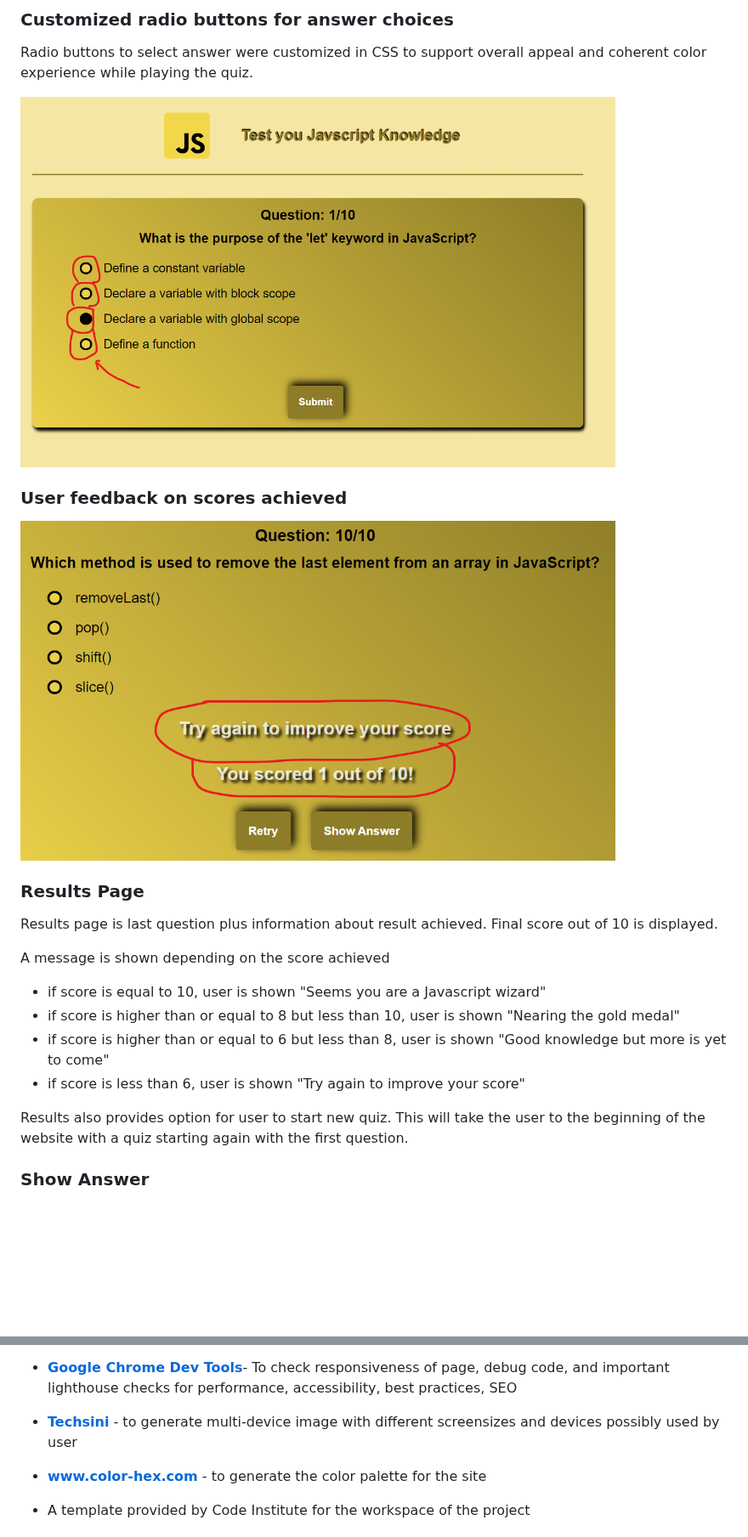
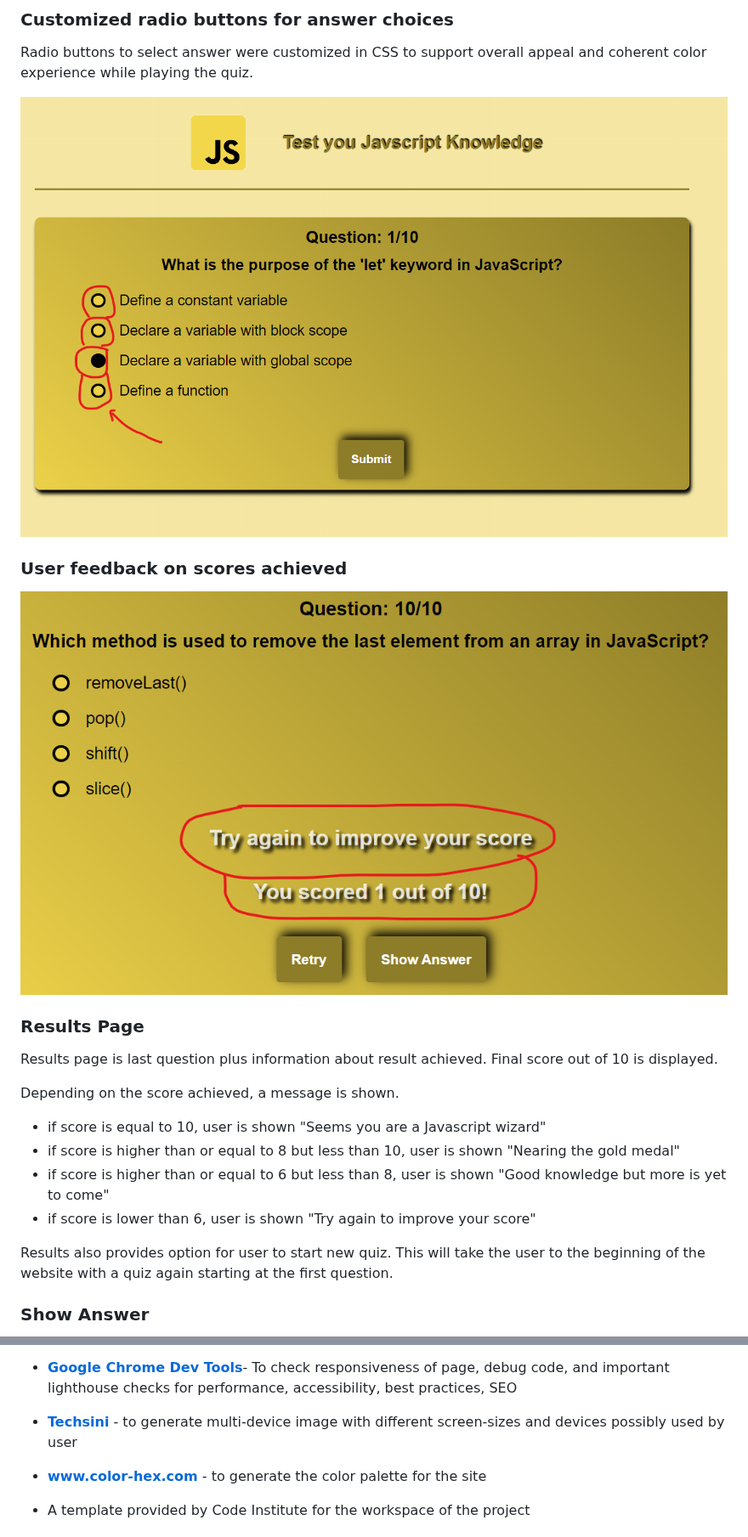
Before and after one commit to Werner-Staeblein/Project-2-modified-resubmit, a Markdown page: README.md, 2 parts joined by grey strips. Shown at 85% size. GitHub-like rendering; blank space fills up the shorter version.

```diff
--- a/README.md
+++ b/README.md
@@ -141,25 +141,25 @@ Once clicked, the user will automatically move forward to the next quiz question
 Radio buttons to select answer were customized in CSS to support overall appeal and coherent color experience while playing
 the quiz.
 
-<img src="readme_assets/customized_radio_button_styling_js_quiz.png" width="700" height="400">
+![Radio Buttons](readme_assets/customized_radio_button_styling_js_quiz.png)
 
 ### User feedback on scores achieved
 
-<img src="readme_assets/interaction_and_user_feedback.png" width="700" height="400">
+![User Feedback](readme_assets/interaction_and_user_feedback.png)
 
 ### Results Page
 
 Results page is last question plus information about result achieved.
 Final score out of 10 is displayed.
 
-A message is shown depending on the score achieved
+Depending on the score achieved, a message is shown.
 
 - if score is equal to 10, user is shown "Seems you are a Javascript wizard"
 - if score is higher than or equal to 8 but less than 10, user is shown "Nearing the gold medal"
 - if score is higher than or equal to 6 but less than 8, user is shown "Good knowledge but more is yet to come"
-- if score is less than 6, user is shown "Try again to improve your score"
+- if score is lower than 6, user is shown "Try again to improve your score"
 
-Results also provides option for user to start new quiz. This will take the user to the beginning of the website with a quiz starting again with the first question.
+Results also provides option for user to start new quiz. This will take the user to the beginning of the website with a quiz again starting at the first question.
 
 ### Show Answer
 Once the ShowAnswer button in the results page is clicked, the user is shown the incorrect answers
@@ -193,7 +193,7 @@ the next quiz round but user can learn from the questions answered incorrectly.
 
 - **[Google Chrome Dev Tools](https://developers.google.com/web/tools/chrome-devtools)**- To check responsiveness of page, debug code, and important lighthouse checks for performance, accessibility, best practices, SEO
 
-- **[Techsini](https://techsini.com/multi-mockup/index.php)** - to generate multi-device image with different screensizes and devices possibly used by user
+- **[Techsini](https://techsini.com/multi-mockup/index.php)** - to generate multi-device image with different screen-sizes and devices possibly used by user
 
 - **[www.color-hex.com](https://www.color-hex.com)** - to generate the color palette for the site
 
```
Also changed, not shown: other parts of README.md (+19 -20 lines).
